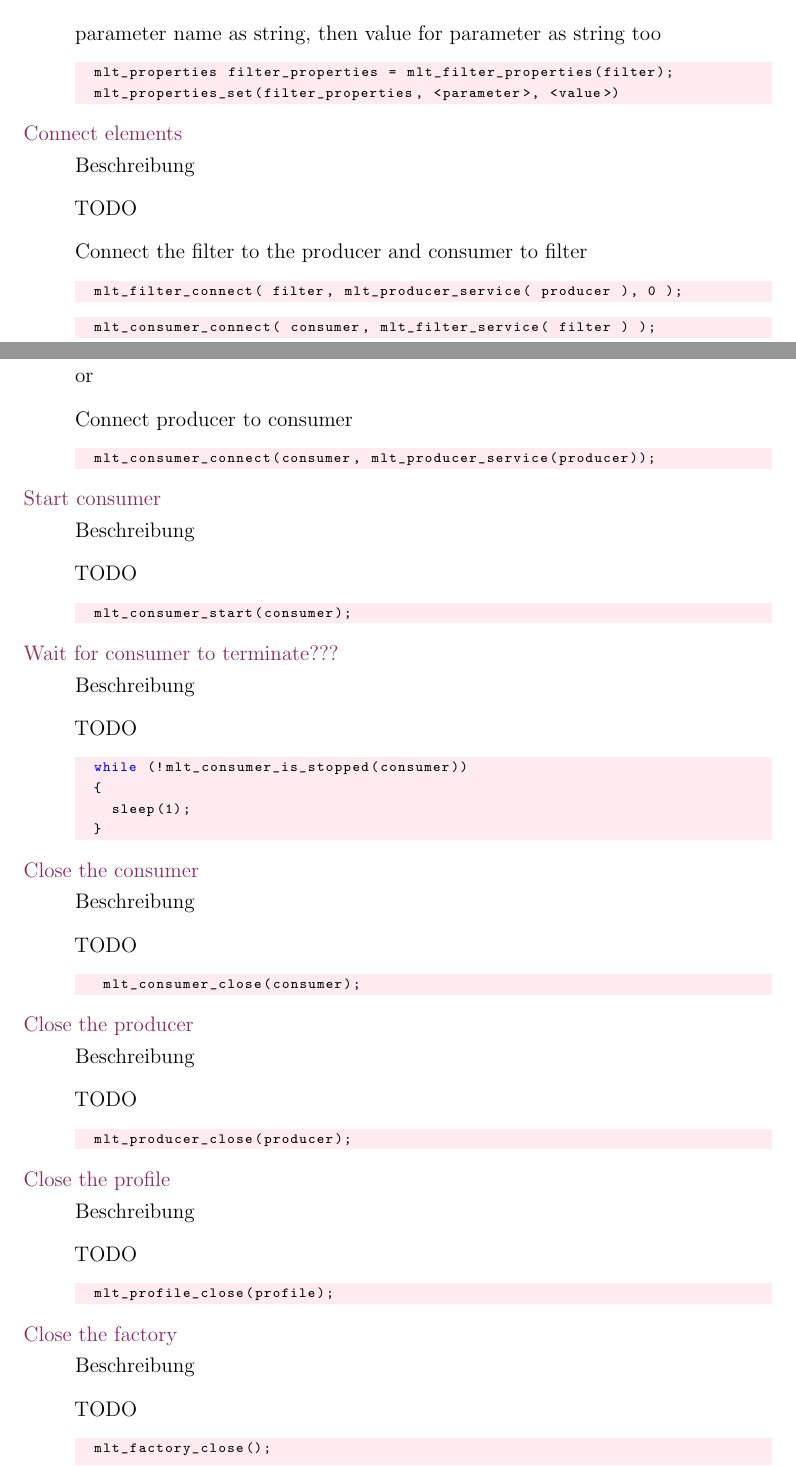
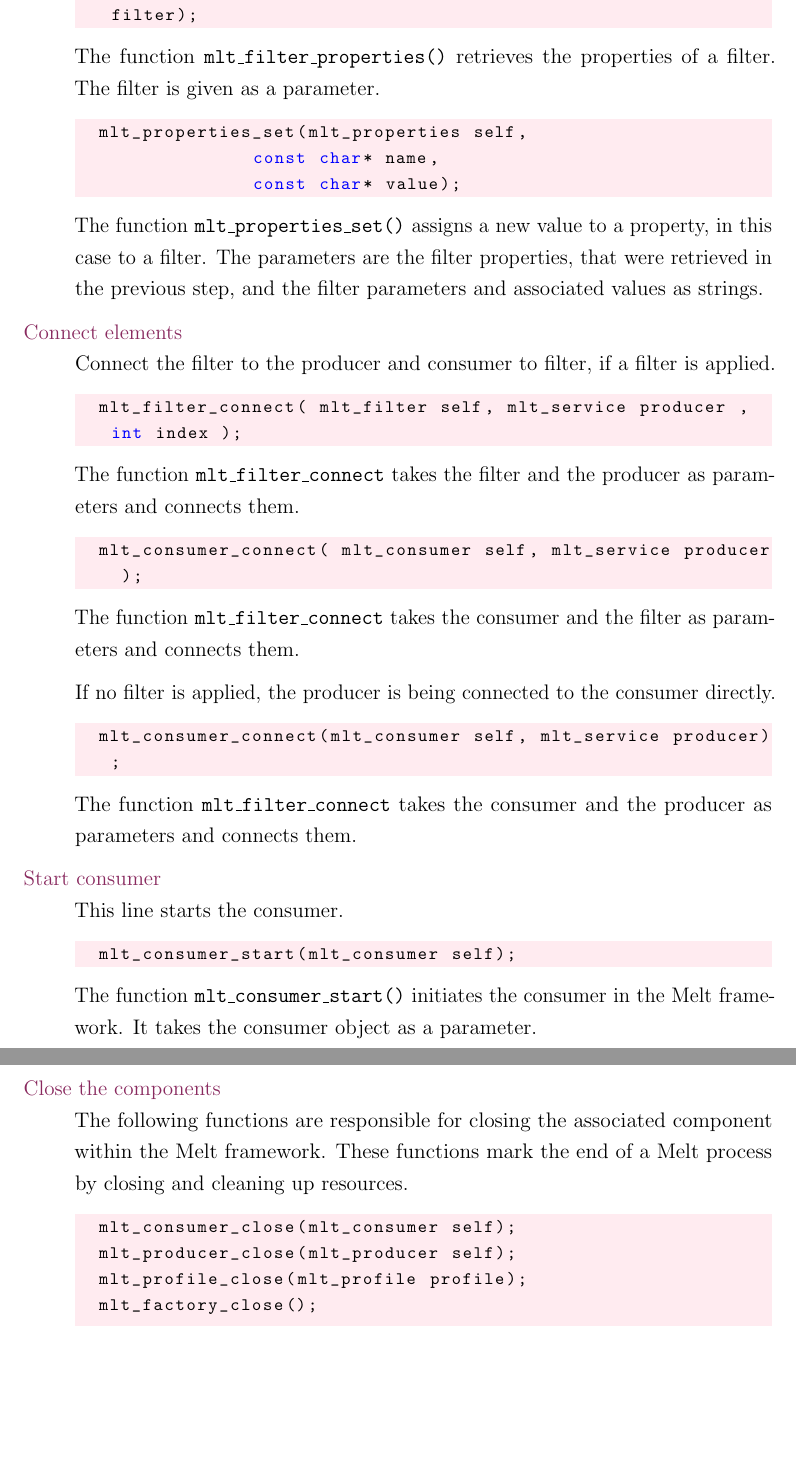
Before and after one commit to Pina-Cola/MasterThesis, a LaTeX document (subfiles/TechnicalBackground.tex): two parts of pages 3 and 4 of 6 before the commit and two parts of pages 4 and 5 of 7 after it, joined at a grey line, cut at the place of the change, the shorter picture padded with empty space. Compiled offline with pdfLaTeX.

Commit message:
usage of melt framework wip

```diff
--- a/subfiles/TechnicalBackground.tex
+++ b/subfiles/TechnicalBackground.tex
@@ -172,100 +182,68 @@
 
-	TODO
+	This code creates a property object and sets the filter properties.
 
-	parameter name as string, then value for parameter as string too
+	\begin{lstlisting}[language=C, numbers=none, basicstyle=\footnotesize\ttfamily, belowskip=0pt, aboveskip=9pt]
+	mlt_properties filter_properties = mlt_filter_properties(filter); \end{lstlisting}
 
-	\begin{lstlisting}[language=C, numbers=none, basicstyle=\scriptsize\ttfamily, belowskip=0pt, aboveskip=9pt]
-	mlt_properties filter_properties = mlt_filter_properties(filter);
-	mlt_properties_set(filter_properties, <parameter>, <value>) \end{lstlisting}
+	The function \texttt{mlt\_filter\_properties()} retrieves the properties of a filter. The filter is given as a parameter.
+
+	\begin{lstlisting}[language=C, numbers=none, basicstyle=\footnotesize\ttfamily, belowskip=0pt, aboveskip=9pt]
+	mlt_properties_set(mlt_properties self,
+								const char* name,
+								const char* value); \end{lstlisting}
+
+	The function \texttt{mlt\_properties\_set()} assigns a new value to a property, in this case to a filter. The parameters are the filter properties, that were retrieved in the previous step, and the filter parameters and associated values as strings.
 
 
 
 
 	%-----------------------------------------------
-	\item[Connect elements] Beschreibung
+	\item[Connect elements]
 
-	TODO
+	Connect the filter to the producer and consumer to filter, if a filter is applied.
 
-	Connect the filter to the producer and consumer to filter
+	\begin{lstlisting}[language=C, numbers=none, basicstyle=\footnotesize\ttfamily, belowskip=0pt, aboveskip=9pt]
+	mlt_filter_connect( mlt_filter self, mlt_service producer , int index ); \end{lstlisting}
 
-	\begin{lstlisting}[language=C, numbers=none, basicstyle=\scriptsize\ttfamily, belowskip=0pt, aboveskip=9pt]
-	mlt_filter_connect( filter, mlt_producer_service( producer ), 0 ); \end{lstlisting}
+	The function \texttt{mlt\_filter\_connect} takes the filter and the producer as parameters and connects them.
 
-	\begin{lstlisting}[language=C, numbers=none, basicstyle=\scriptsize\ttfamily, belowskip=0pt, aboveskip=9pt]
-	mlt_consumer_connect( consumer, mlt_filter_service( filter ) ); \end{lstlisting}
+	\begin{lstlisting}[language=C, numbers=none, basicstyle=\footnotesize\ttfamily, belowskip=0pt, aboveskip=9pt]
+	mlt_consumer_connect( mlt_consumer self, mlt_service producer ); \end{lstlisting}
+
+	The function \texttt{mlt\_filter\_connect} takes the consumer and the filter as parameters and connects them.
 
 
-	or
+	If no filter is applied, the producer is being connected to the consumer directly.
 
-	Connect producer to consumer
+	\begin{lstlisting}[language=C, numbers=none, basicstyle=\footnotesize\ttfamily, belowskip=0pt, aboveskip=9pt]
+	mlt_consumer_connect(mlt_consumer self, mlt_service producer); \end{lstlisting}
 
-	\begin{lstlisting}[language=C, numbers=none, basicstyle=\scriptsize\ttfamily, belowskip=0pt, aboveskip=9pt]
-	mlt_consumer_connect(consumer, mlt_producer_service(producer)); \end{lstlisting}
-
+	The function \texttt{mlt\_filter\_connect} takes the consumer and the producer as parameters and connects them.
 
 
 	%-----------------------------------------------
-	\item[Start consumer] Beschreibung
+	\item[Start consumer]
 
-	TODO
+	This line starts the consumer.
 
-	\begin{lstlisting}[language=C, numbers=none, basicstyle=\scriptsize\ttfamily, belowskip=0pt, aboveskip=9pt]
-	mlt_consumer_start(consumer);	\end{lstlisting}
+	\begin{lstlisting}[language=C, numbers=none, basicstyle=\footnotesize\ttfamily, belowskip=0pt, aboveskip=9pt]
+	mlt_consumer_start(mlt_consumer self);	\end{lstlisting}
 
+	The function \texttt{mlt\_consumer\_start()} initiates the consumer in the Melt framework. It takes the consumer object as a parameter.
 
-
-	%-----------------------------------------------
-	\item[Wait for consumer to terminate???] Beschreibung
-
-	TODO
-
-	\begin{lstlisting}[language=C, numbers=none, basicstyle=\scriptsize\ttfamily, belowskip=0pt, aboveskip=9pt]
-	while (!mlt_consumer_is_stopped(consumer))
-	{
-		sleep(1);
-	} \end{lstlisting}
 
 
 
 
 	%-----------------------------------------------
-	\item[Close the consumer] Beschreibung
+	\item[Close the components]
 
-	TODO
+	The following functions are responsible for closing the associated component within the Melt framework. These functions mark the end of a Melt process by closing and cleaning up resources.
 
-	\begin{lstlisting}[language=C, numbers=none, basicstyle=\scriptsize\ttfamily, belowskip=0pt, aboveskip=9pt]
-	 mlt_consumer_close(consumer); \end{lstlisting}
-
-
-
-
-	%-----------------------------------------------
-	\item[Close the producer] Beschreibung
-
-	TODO
-
-	\begin{lstlisting}[language=C, numbers=none, basicstyle=\scriptsize\ttfamily, belowskip=0pt, aboveskip=9pt]
-	mlt_producer_close(producer); \end{lstlisting}
-
-
-
-
-	%-----------------------------------------------
-	\item[Close the profile] Beschreibung
-
-	TODO
-
-	\begin{lstlisting}[language=C, numbers=none, basicstyle=\scriptsize\ttfamily, belowskip=0pt, aboveskip=9pt]
-	mlt_profile_close(profile); \end{lstlisting}
-
-
-
-	%-----------------------------------------------
-	\item[Close the factory] Beschreibung
-
-	TODO
-
-	\begin{lstlisting}[language=C, numbers=none, basicstyle=\scriptsize\ttfamily, belowskip=0pt, aboveskip=9pt]
+	\begin{lstlisting}[language=C, numbers=none, basicstyle=\footnotesize\ttfamily, belowskip=0pt, aboveskip=9pt]
+	mlt_consumer_close(mlt_consumer self);
+	mlt_producer_close(mlt_producer self);
+	mlt_profile_close(mlt_profile profile);
 	mlt_factory_close();
 	\end{lstlisting}
 
```
Also changed, not shown: subfiles/TechnicalBackground.tex (48 more changed lines).
